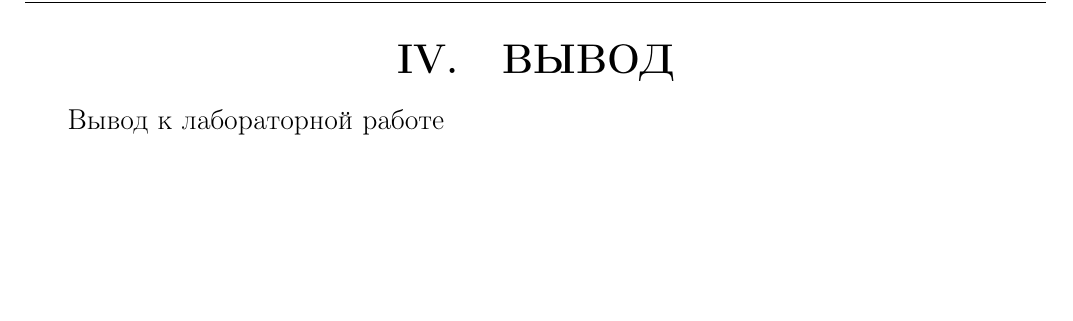
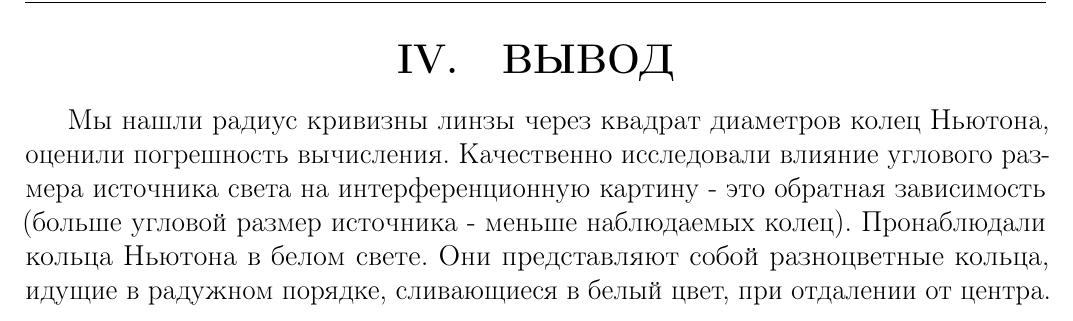
Before and after one commit to SerKin0/IBTC-physics-2k4s-latex-newton_ring, a LaTeX document (IBTC-physics-2k4s-latex-newton_ring.tex, which reads source/conclusion.tex): part of page 11 of 13, cut so that both start at the same text, the shorter picture padded with empty space. Compiled offline with pdfLaTeX.

Commit message:
update practyce

```diff
--- a/source/conclusion.tex
+++ b/source/conclusion.tex
@@ -1,3 +1,3 @@
 \section{Вывод}
 
-Вывод к лабораторной работе
+Мы нашли радиус кривизны линзы через квадрат диаметров колец Ньютона, оценили погрешность вычисления. Качественно исследовали влияние углового размера источника света на интерференционную картину - это обратная зависимость (больше угловой размер источника - меньше наблюдаемых колец). Пронаблюдали кольца Ньютона в белом свете. Они представляют собой разноцветные кольца, идущие в радужном порядке, сливающиеся в белый цвет, при отдалении от центра.
```
Also changed, not shown: IBTC-physics-2k4s-latex-newton_ring.pdf, data/graph_1.pdf, data/graph_2.pdf, 1 other file.
